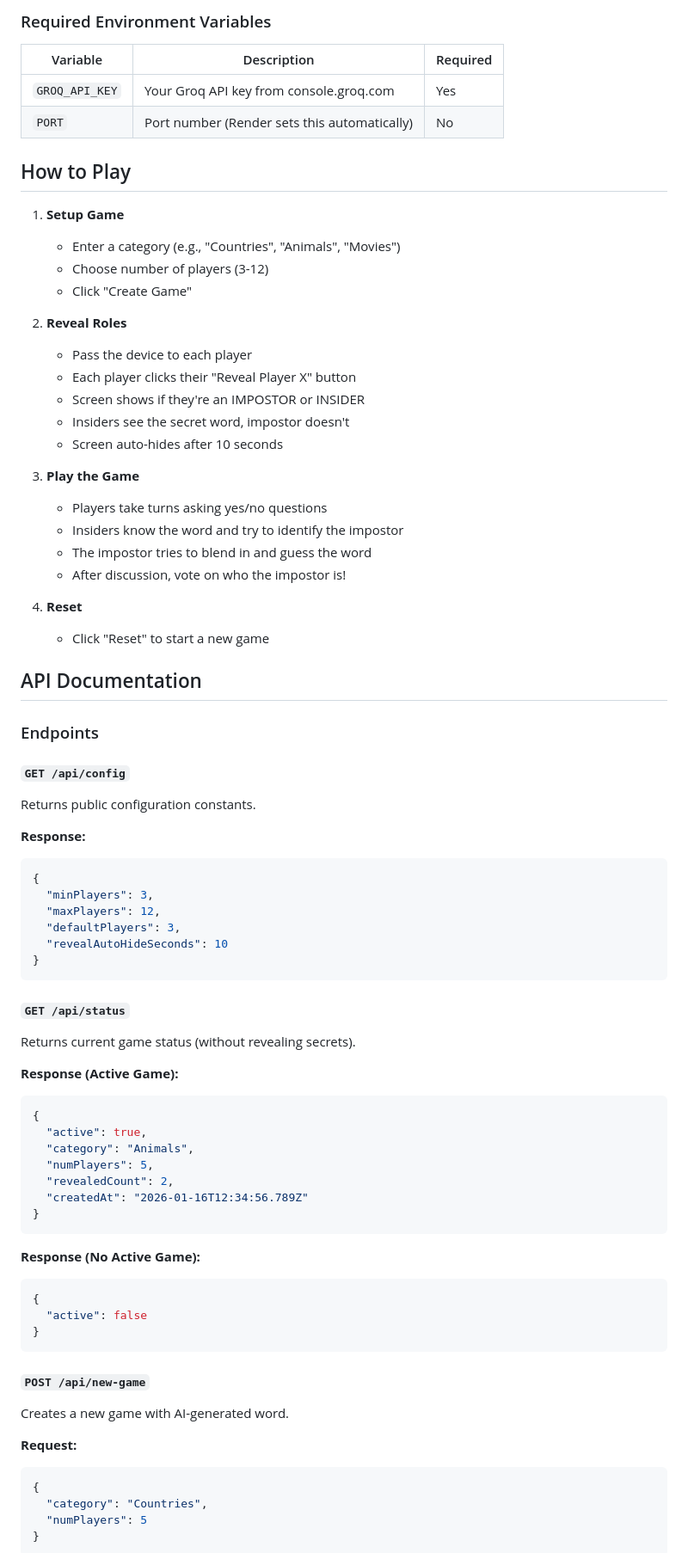
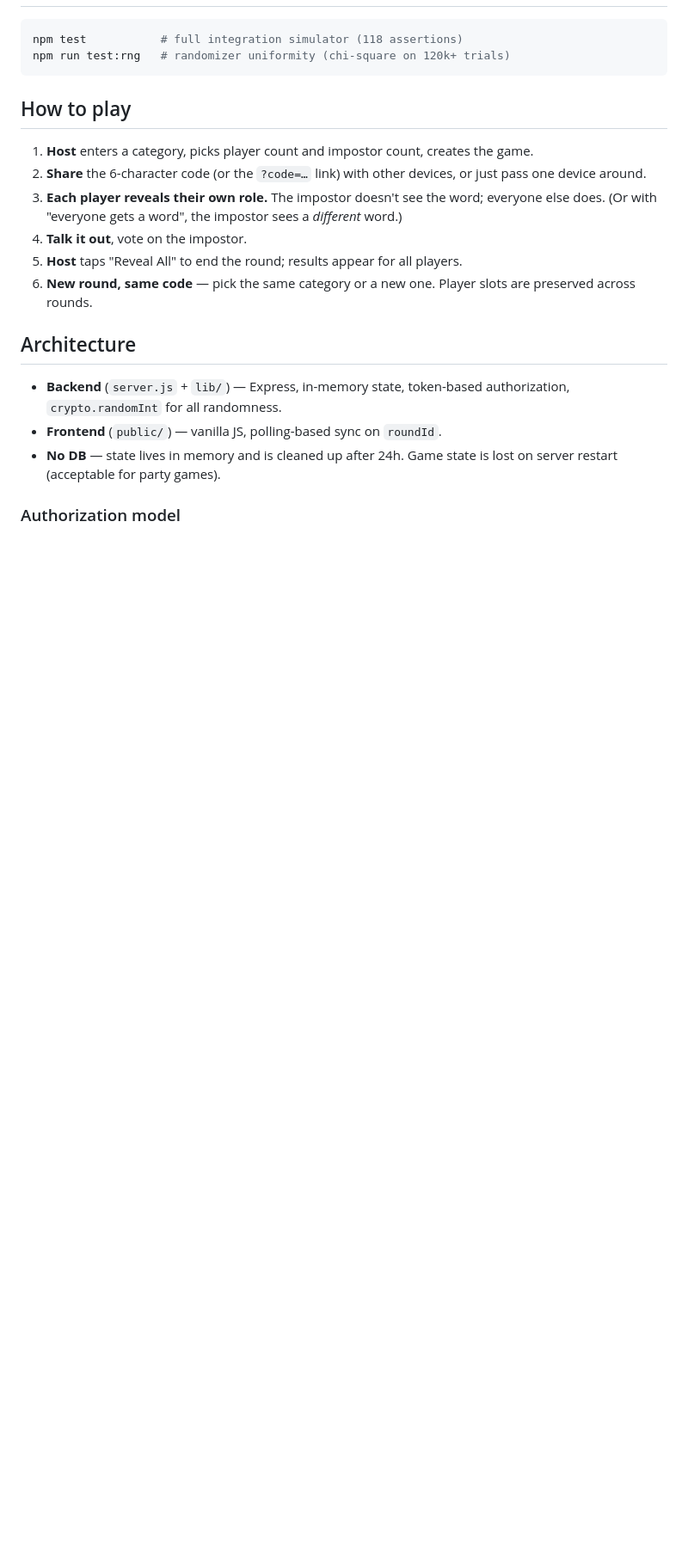
Before and after one commit to richykim7/imposter, a Markdown page: README.md, the part around one of its changes. Shown at 86% size. GitHub-like rendering; blank space fills up the shorter version.

````diff
--- a/README.md
+++ b/README.md
@@ -74,79 +35,29 @@ npm start
-### Required Environment Variables
-
-| Variable | Description | Required |
-|----------|-------------|----------|
-| `GROQ_API_KEY` | Your Groq API key from console.groq.com | Yes |
-| `PORT` | Port number (Render sets this automatically) | No |
-
-## How to Play
-
-1. **Setup Game**
-   - Enter a category (e.g., "Countries", "Animals", "Movies")
-   - Choose number of players (3-12)
-   - Click "Create Game"
-
-2. **Reveal Roles**
-   - Pass the device to each player
-   - Each player clicks their "Reveal Player X" button
-   - Screen shows if they're an IMPOSTOR or INSIDER
-   - Insiders see the secret word, impostor doesn't
-   - Screen auto-hides after 10 seconds
-
-3. **Play the Game**
-   - Players take turns asking yes/no questions
-   - Insiders know the word and try to identify the impostor
-   - The impostor tries to blend in and guess the word
-   - After discussion, vote on who the impostor is!
-
-4. **Reset**
-   - Click "Reset" to start a new game
-
-## API Documentation
-
-### Endpoints
-
-#### `GET /api/config`
-Returns public configuration constants.
-
-**Response:**
-```json
-{
-  "minPlayers": 3,
-  "maxPlayers": 12,
-  "defaultPlayers": 3,
-  "revealAutoHideSeconds": 10
-}
+```bash
+npm test           # full integration simulator (118 assertions)
+npm run test:rng   # randomizer uniformity (chi-square on 120k+ trials)
 ```
 
-#### `GET /api/status`
-Returns current game status (without revealing secrets).
+## How to play
 
-**Response (Active Game):**
-```json
-{
-  "active": true,
-  "category": "Animals",
-  "numPlayers": 5,
-  "revealedCount": 2,
-  "createdAt": "2026-01-16T12:34:56.789Z"
-}
-```
+1. **Host** enters a category, picks player count and impostor count, creates
+   the game.
+2. **Share** the 6-character code (or the `?code=…` link) with other devices,
+   or just pass one device around.
+3. **Each player reveals their own role.** The impostor doesn't see the word;
+   everyone else does. (Or with "everyone gets a word", the impostor sees a
+   *different* word.)
+4. **Talk it out**, vote on the impostor.
+5. **Host** taps "Reveal All" to end the round; results appear for all players.
+6. **New round, same code** — pick the same category or a new one. Player
+   slots are preserved across rounds.
 
-**Response (No Active Game):**
-```json
-{
-  "active": false
-}
-```
+## Architecture
 
-#### `POST /api/new-game`
-Creates a new game with AI-generated word.
+- **Backend** (`server.js` + `lib/`) — Express, in-memory state, token-based
+  authorization, `crypto.randomInt` for all randomness.
+- **Frontend** (`public/`) — vanilla JS, polling-based sync on `roundId`.
+- **No DB** — state lives in memory and is cleaned up after 24h. Game state
+  is lost on server restart (acceptable for party games).
 
-**Request:**
-```json
-{
-  "category": "Countries",
-  "numPlayers": 5
-}
-```
+### Authorization model
 
````
Also changed, not shown: other parts of README.md (+58 -234 lines), QUICKSTART.md (deleted, +0 -96 lines).
